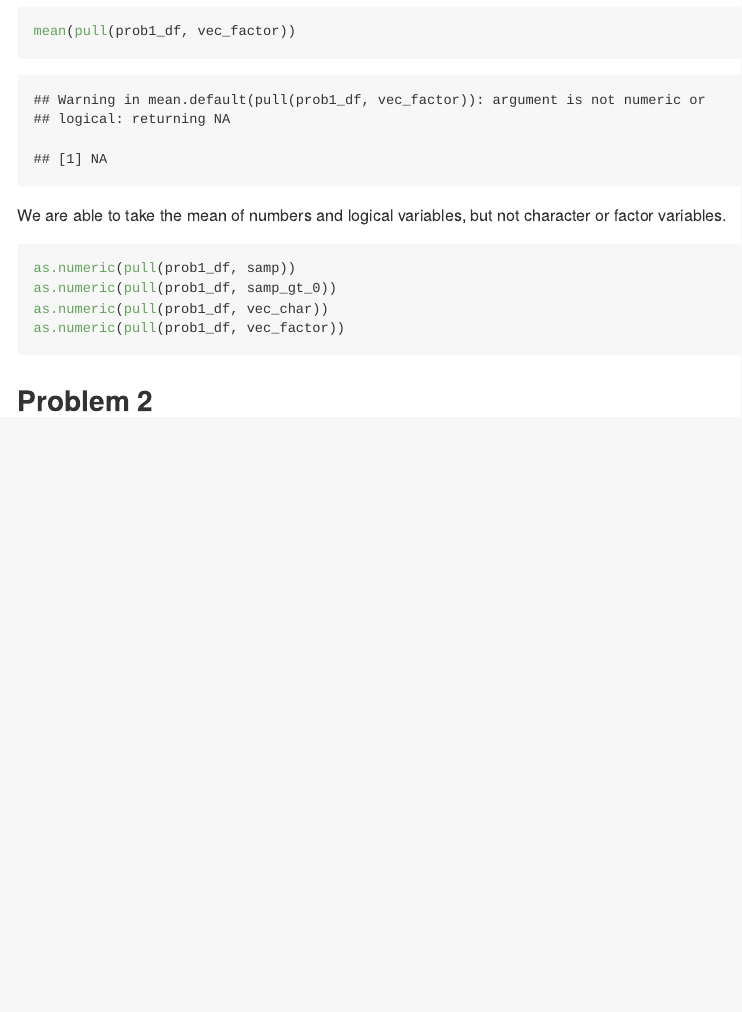
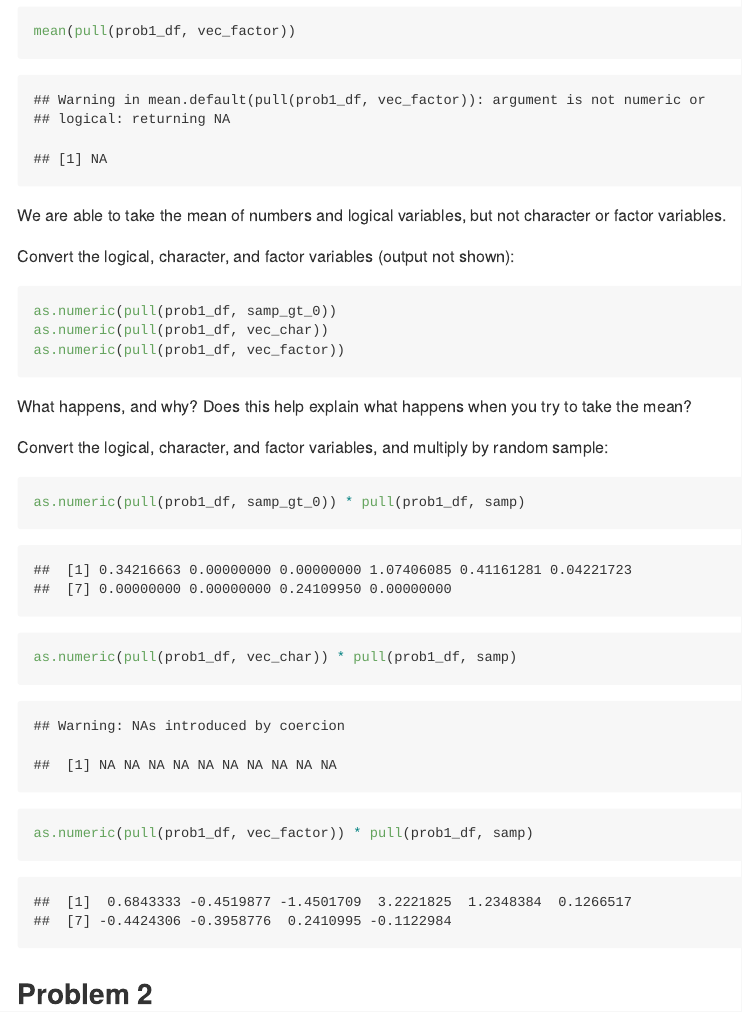
Before and after one commit to briggsh29/p8105_hw1_heb2133, an R Markdown document (p8105_hw1_heb2133.Rmd): the page in a window 1100 px wide, from 1300 px down. The pictures show the output file p8105_hw1_heb2133.md that the author committed with the source, drawn offline in the style of GitHub.

Commit message:
Updates on problem 1

````diff
--- a/p8105_hw1_heb2133.Rmd
+++ b/p8105_hw1_heb2133.Rmd
@@ -37,12 +37,22 @@ mean(pull(prob1_df, vec_factor))
 
 We are able to take the mean of numbers and logical variables, but not character or factor variables.
 
-```{r eval = FALSE}
-as.numeric(pull(prob1_df, samp))
+Convert the logical, character, and factor variables (output not shown):
+
+```{r convert_var, eval = FALSE}
 as.numeric(pull(prob1_df, samp_gt_0))
 as.numeric(pull(prob1_df, vec_char))
 as.numeric(pull(prob1_df, vec_factor))
 ```
 
+What happens, and why? Does this help explain what happens when you try to take the mean?
+
+Convert the logical, character, and factor variables, and multiply by random sample:
+
+```{r convert_multiply_df}
+as.numeric(pull(prob1_df, samp_gt_0)) * pull(prob1_df, samp)
+as.numeric(pull(prob1_df, vec_char)) * pull(prob1_df, samp)
+as.numeric(pull(prob1_df, vec_factor)) * pull(prob1_df, samp)
+```
 
 ## Problem 2
````
Also changed, not shown: p8105_hw1_heb2133.md, p8105_hw1_heb2133.Rmd (4 more changed lines).
